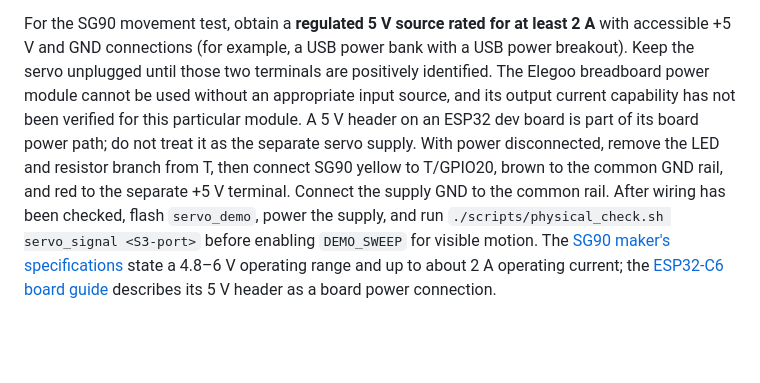
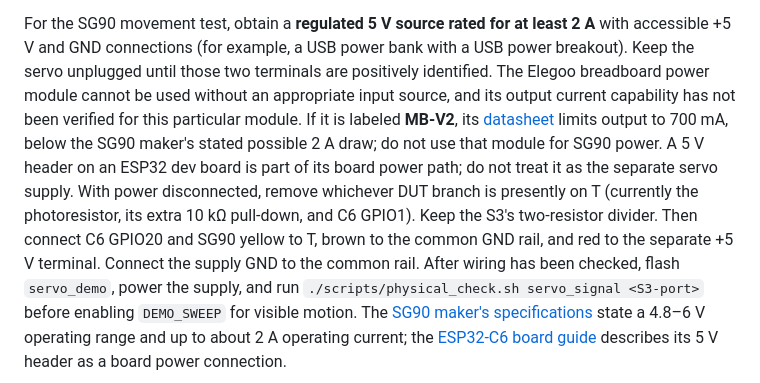
Before and after one commit to isaacjerish/bench, a Markdown page: README.md, the part around the change. GitHub-like rendering; blank space fills up the shorter version.

Commit message:
Clarify servo supply limit and current wiring

```diff
--- a/README.md
+++ b/README.md
@@ -154,10 +154,15 @@ For the SG90 movement test, obtain a **regulated 5 V source rated for at least
 with a USB power breakout). Keep the servo unplugged until those two terminals
 are positively identified. The Elegoo breadboard power module cannot be used
 without an appropriate input source, and its output current capability has
-not been verified for this particular module. A 5 V header on an ESP32 dev
+not been verified for this particular module. If it is labeled **MB-V2**, its
+[datasheet](https://pgccphy.net/1020/datasheets/ELEGOO%20Breadboard%20Power%20Supply%20Module.pdf)
+limits output to 700 mA, below the SG90 maker's stated possible 2 A draw; do
+not use that module for SG90 power. A 5 V header on an ESP32 dev
 board is part of its board power path; do not treat it as the separate servo
-supply. With power disconnected, remove the LED and resistor branch from T,
-then connect SG90 yellow to T/GPIO20, brown to the common GND rail, and red
+supply. With power disconnected, remove whichever DUT branch is presently on T
+(currently the photoresistor, its extra 10 kΩ pull-down, and C6 GPIO1). Keep
+the S3's two-resistor divider. Then connect C6 GPIO20 and SG90 yellow to T,
+brown to the common GND rail, and red
 to the separate +5 V terminal. Connect the supply GND to the common rail.
 After wiring has been checked, flash `servo_demo`, power the supply, and run
 `./scripts/physical_check.sh servo_signal <S3-port>` before enabling
```
Also changed, not shown: HANDOFF.md (+5 -1 lines).
